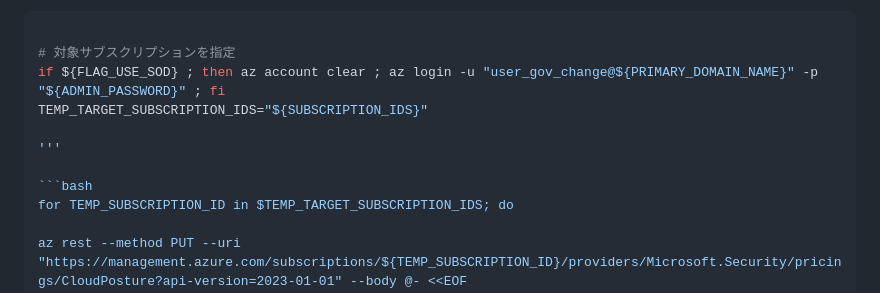
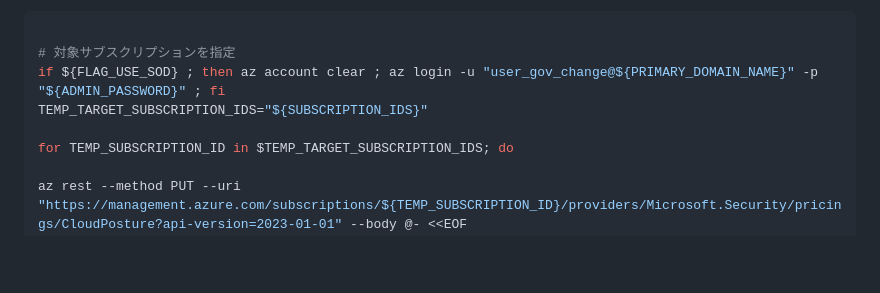
Before and after one commit to nakamacchi/AzureCAF.LandingZones.Demo, a Markdown page: 01.初期環境セットアップ/01_05_MDfCセットアップ.md, the part around the change. GitHub-like rendering; blank space fills up the shorter version.

````diff
--- a/01.初期環境セットアップ/01_05_MDfCセットアップ.md
+++ b/01.初期環境セットアップ/01_05_MDfCセットアップ.md
@@ -44,9 +44,6 @@
 if ${FLAG_USE_SOD} ; then az account clear ; az login -u "user_gov_change@${PRIMARY_DOMAIN_NAME}" -p "${ADMIN_PASSWORD}" ; fi
 TEMP_TARGET_SUBSCRIPTION_IDS="${SUBSCRIPTION_IDS}"
 
-'''
-
-```bash
 for TEMP_SUBSCRIPTION_ID in $TEMP_TARGET_SUBSCRIPTION_IDS; do
 
 az rest --method PUT --uri "https://management.azure.com/subscriptions/${TEMP_SUBSCRIPTION_ID}/providers/Microsoft.Security/pricings/CloudPosture?api-version=2023-01-01" --body @- <<EOF
````
